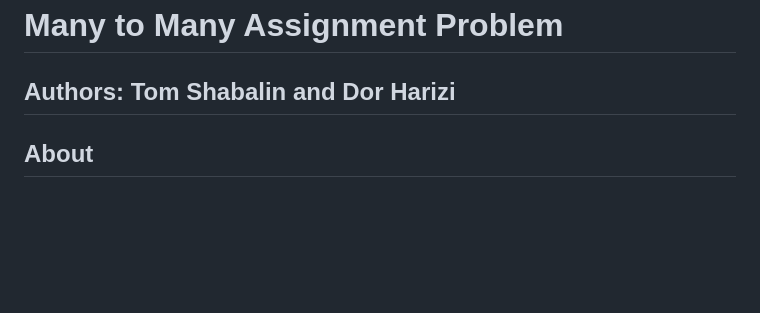
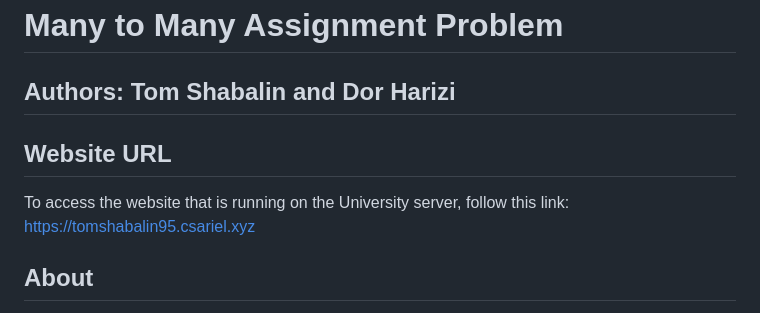
Before and after one commit to DorHarizi/ManyToMany_Flask, a Markdown page: README.md, the part around the change. Drawn GitHub-style; blank space fills up the shorter version.

```diff
--- a/README.md
+++ b/README.md
@@ -1,6 +1,10 @@
 # Many to Many Assignment Problem
 
 ## Authors: Tom Shabalin and Dor Harizi
+
+## Website URL
+To access the website that is running on the University server, follow this link:\
+https://tomshabalin95.csariel.xyz
 
 ## About
 An implementation of the algorithm in: `"Solving the Many to Many assignment problem by improving the Kuhn–Munkres algorithm with backtracking"`.
```
